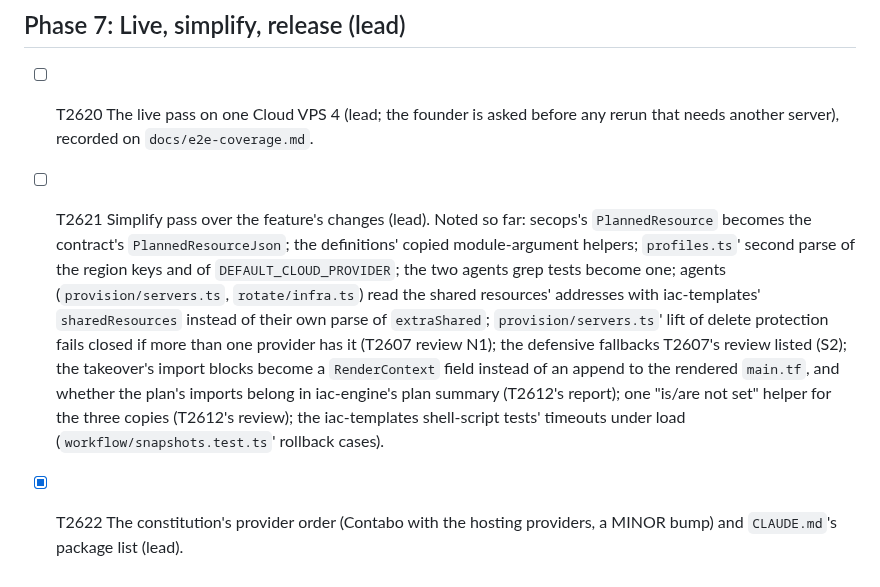
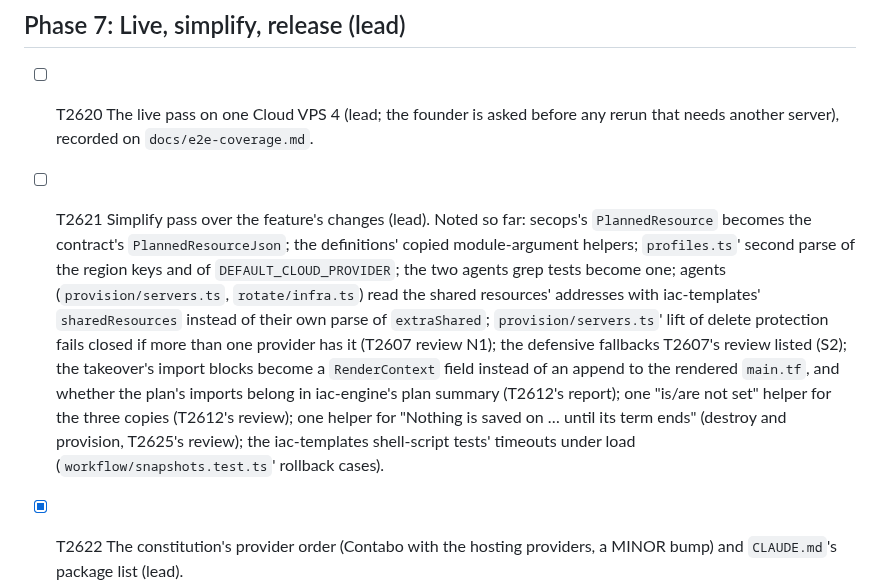
Before and after one commit to softzer0/opscrew, a Markdown page: specs/026-contabo-provider-plugins/tasks.md, the part around the change. Drawn GitHub-style.

Commit message:
docs(specs): 026 T2621: one helper for the no-saving sentence (T2625's review)
Co-Authored-By: Claude Opus 5.5 <noreply@anthropic.com>

```diff
--- a/specs/026-contabo-provider-plugins/tasks.md
+++ b/specs/026-contabo-provider-plugins/tasks.md
@@ -237,6 +237,6 @@ expectation beyond imports and moved fixtures. A diff that does is sent back.
 ## Phase 7: Live, simplify, release (lead)
 
 - [ ] T2620 The live pass on one Cloud VPS 4 (lead; the founder is asked before any rerun that needs another server), recorded on `docs/e2e-coverage.md`.
-- [ ] T2621 Simplify pass over the feature's changes (lead). Noted so far: secops's `PlannedResource` becomes the contract's `PlannedResourceJson`; the definitions' copied module-argument helpers; `profiles.ts`' second parse of the region keys and of `DEFAULT_CLOUD_PROVIDER`; the two agents grep tests become one; agents (`provision/servers.ts`, `rotate/infra.ts`) read the shared resources' addresses with iac-templates' `sharedResources` instead of their own parse of `extraShared`; `provision/servers.ts`' lift of delete protection fails closed if more than one provider has it (T2607 review N1); the defensive fallbacks T2607's review listed (S2); the takeover's import blocks become a `RenderContext` field instead of an append to the rendered `main.tf`, and whether the plan's imports belong in iac-engine's plan summary (T2612's report); one "is/are not set" helper for the three copies (T2612's review); the iac-templates shell-script tests' timeouts under load (`workflow/snapshots.test.ts`' rollback cases).
+- [ ] T2621 Simplify pass over the feature's changes (lead). Noted so far: secops's `PlannedResource` becomes the contract's `PlannedResourceJson`; the definitions' copied module-argument helpers; `profiles.ts`' second parse of the region keys and of `DEFAULT_CLOUD_PROVIDER`; the two agents grep tests become one; agents (`provision/servers.ts`, `rotate/infra.ts`) read the shared resources' addresses with iac-templates' `sharedResources` instead of their own parse of `extraShared`; `provision/servers.ts`' lift of delete protection fails closed if more than one provider has it (T2607 review N1); the defensive fallbacks T2607's review listed (S2); the takeover's import blocks become a `RenderContext` field instead of an append to the rendered `main.tf`, and whether the plan's imports belong in iac-engine's plan summary (T2612's report); one "is/are not set" helper for the three copies (T2612's review); one helper for "Nothing is saved on … until its term ends" (destroy and provision, T2625's review); the iac-templates shell-script tests' timeouts under load (`workflow/snapshots.test.ts`' rollback cases).
 - [x] T2622 The constitution's provider order (Contabo with the hosting providers, a MINOR bump) and `CLAUDE.md`'s package list (lead).
 - [ ] T2623 The release, following `docs/releasing.md` (lead).
```
